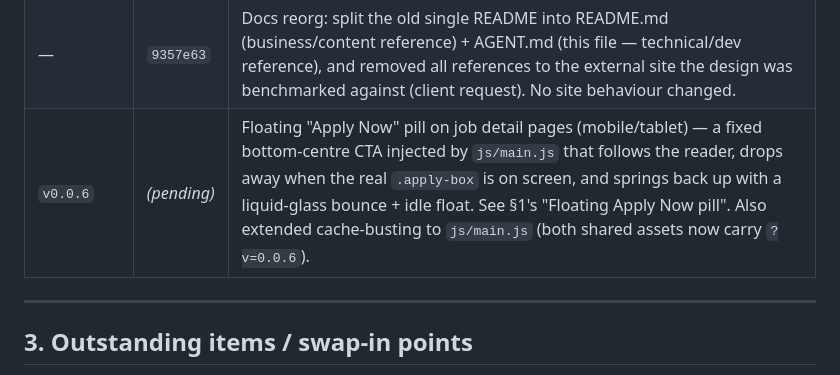
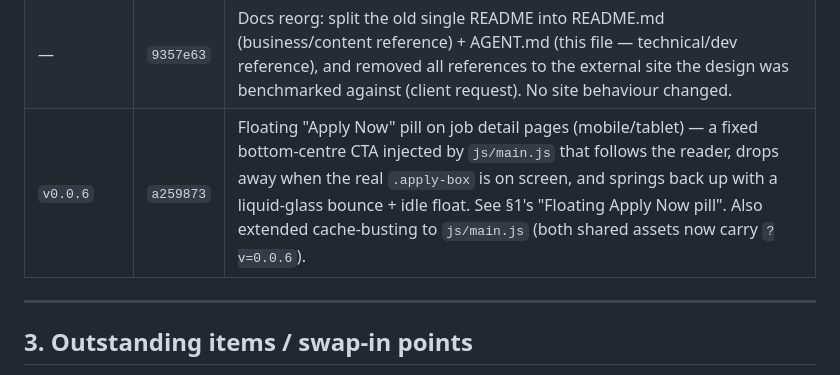
Before and after one commit to CammyCodes/Senatek, a Markdown page: AGENT.md, the part around the change. Rendered like a GitHub page.

Commit message:
Record v0.0.6 commit hash in version history
Co-Authored-By: Claude Sonnet 5 <noreply@anthropic.com>

```diff
--- a/AGENT.md
+++ b/AGENT.md
@@ -134,7 +134,7 @@ from the code alone.
 | `v0.0.4` (same tag, later commits) | `621fb15` | README overhauled into a full agent handbook — no site behaviour changed. Later split into README.md (business/content reference) + this file (technical/agent reference) — see the current commit. |
 | `v0.0.5` | `094c619` | Two real mobile-nav bugs found and fixed (see §1's "Mobile nav — three separate fixes"): (1) the full-screen menu overlay bled page content through for ~0.4s because it faded whole-element `opacity` including its own solid background — fixed by toggling the backdrop with `visibility` (always opaque) and animating only the menu items on top of it; (2) the real culprit for "only glitches when scrolled" — `.nav.scrolled`'s `backdrop-filter` made the nav the containing block for the fixed-position overlay, collapsing it down to the ~82px nav-bar height whenever the menu was opened while scrolled — fixed by dropping `backdrop-filter` (and using a near-solid background instead) on the scrolled nav at mobile widths only; desktop is unaffected. Stylesheet cache-busted to `?v=0.0.5` on every page. |
 | — | `9357e63` | Docs reorg: split the old single README into README.md (business/content reference) + AGENT.md (this file — technical/dev reference), and removed all references to the external site the design was benchmarked against (client request). No site behaviour changed. |
-| `v0.0.6` | *(pending)* | Floating "Apply Now" pill on job detail pages (mobile/tablet) — a fixed bottom-centre CTA injected by `js/main.js` that follows the reader, drops away when the real `.apply-box` is on screen, and springs back up with a liquid-glass bounce + idle float. See §1's "Floating Apply Now pill". Also extended cache-busting to `js/main.js` (both shared assets now carry `?v=0.0.6`). |
+| `v0.0.6` | `a259873` | Floating "Apply Now" pill on job detail pages (mobile/tablet) — a fixed bottom-centre CTA injected by `js/main.js` that follows the reader, drops away when the real `.apply-box` is on screen, and springs back up with a liquid-glass bounce + idle float. See §1's "Floating Apply Now pill". Also extended cache-busting to `js/main.js` (both shared assets now carry `?v=0.0.6`). |
 
 ---
 
```
